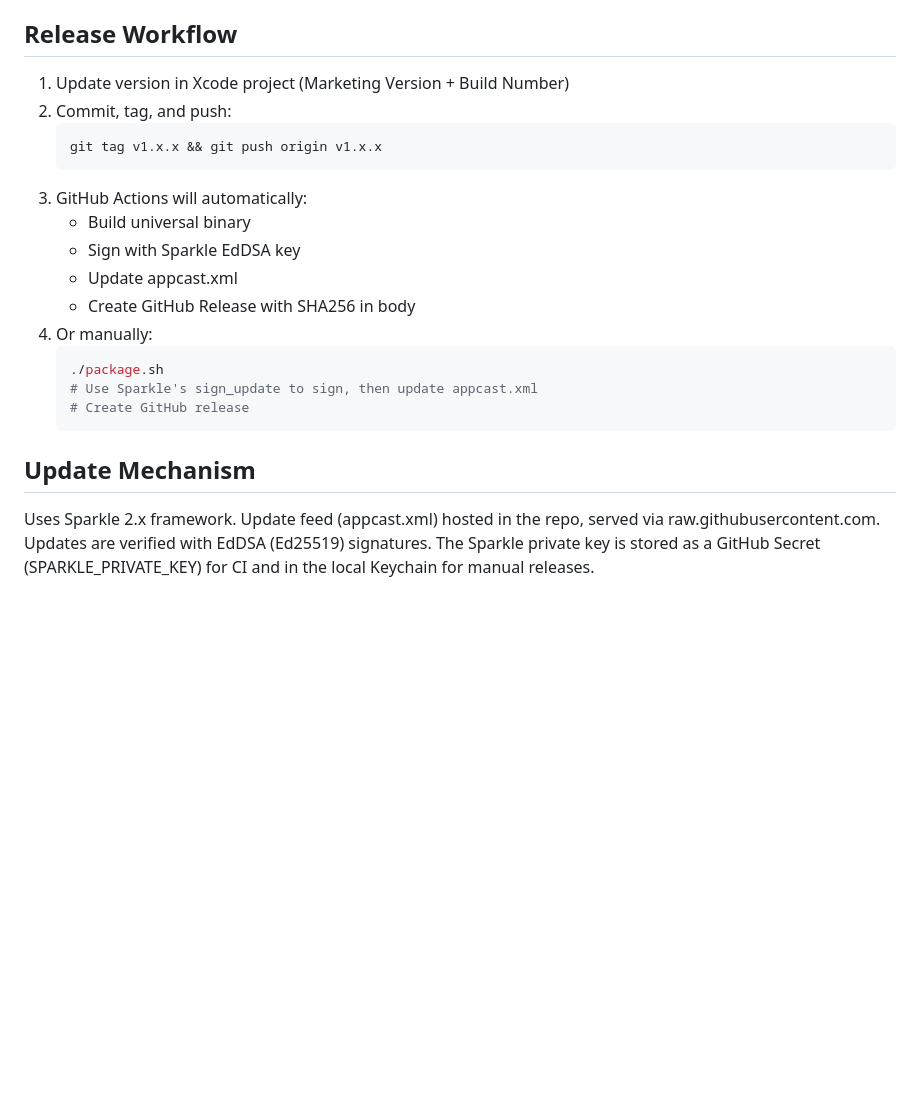
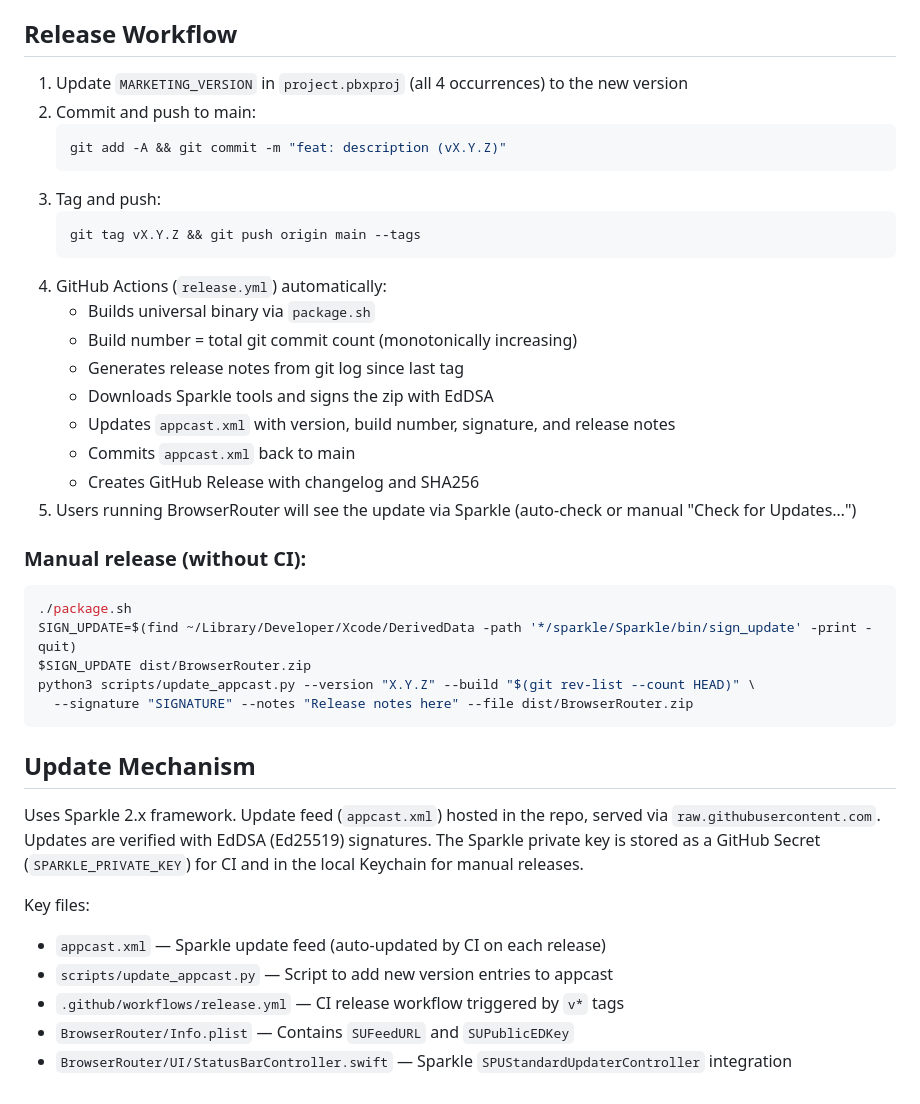
Before and after one commit to phpgao/BrowserRouter, a Markdown page: CLAUDE.md, the part around the change. GitHub-like rendering; blank space fills up the shorter version.

Commit message:
docs: update CLAUDE.md with detailed release workflow
Co-Authored-By: Claude Opus 4.6 (1M context) <noreply@anthropic.com>

````diff
--- a/CLAUDE.md
+++ b/CLAUDE.md
@@ -87,26 +87,44 @@ After completing any feature changes, always follow this order:
 
 ## Release Workflow
 
-1. Update version in Xcode project (Marketing Version + Build Number)
-2. Commit, tag, and push:
+1. Update `MARKETING_VERSION` in `project.pbxproj` (all 4 occurrences) to the new version
+2. Commit and push to main:
    ```bash
-   git tag v1.x.x && git push origin v1.x.x
+   git add -A && git commit -m "feat: description (vX.Y.Z)"
    ```
-3. GitHub Actions will automatically:
-   - Build universal binary
-   - Sign with Sparkle EdDSA key
-   - Update appcast.xml
-   - Create GitHub Release with SHA256 in body
-4. Or manually:
+3. Tag and push:
    ```bash
-   ./package.sh
-   # Use Sparkle's sign_update to sign, then update appcast.xml
-   # Create GitHub release
+   git tag vX.Y.Z && git push origin main --tags
    ```
+4. GitHub Actions (`release.yml`) automatically:
+   - Builds universal binary via `package.sh`
+   - Build number = total git commit count (monotonically increasing)
+   - Generates release notes from git log since last tag
+   - Downloads Sparkle tools and signs the zip with EdDSA
+   - Updates `appcast.xml` with version, build number, signature, and release notes
+   - Commits `appcast.xml` back to main
+   - Creates GitHub Release with changelog and SHA256
+5. Users running BrowserRouter will see the update via Sparkle (auto-check or manual "Check for Updates…")
+
+### Manual release (without CI):
+```bash
+./package.sh
+SIGN_UPDATE=$(find ~/Library/Developer/Xcode/DerivedData -path '*/sparkle/Sparkle/bin/sign_update' -print -quit)
+$SIGN_UPDATE dist/BrowserRouter.zip
+python3 scripts/update_appcast.py --version "X.Y.Z" --build "$(git rev-list --count HEAD)" \
+  --signature "SIGNATURE" --notes "Release notes here" --file dist/BrowserRouter.zip
+```
 
 ## Update Mechanism
 
-Uses Sparkle 2.x framework. Update feed (appcast.xml) hosted in the repo,
-served via raw.githubusercontent.com. Updates are verified with EdDSA (Ed25519)
+Uses Sparkle 2.x framework. Update feed (`appcast.xml`) hosted in the repo,
+served via `raw.githubusercontent.com`. Updates are verified with EdDSA (Ed25519)
 signatures. The Sparkle private key is stored as a GitHub Secret
-(SPARKLE_PRIVATE_KEY) for CI and in the local Keychain for manual releases.
+(`SPARKLE_PRIVATE_KEY`) for CI and in the local Keychain for manual releases.
+
+Key files:
+- `appcast.xml` — Sparkle update feed (auto-updated by CI on each release)
+- `scripts/update_appcast.py` — Script to add new version entries to appcast
+- `.github/workflows/release.yml` — CI release workflow triggered by `v*` tags
+- `BrowserRouter/Info.plist` — Contains `SUFeedURL` and `SUPublicEDKey`
+- `BrowserRouter/UI/StatusBarController.swift` — Sparkle `SPUStandardUpdaterController` integration
````
